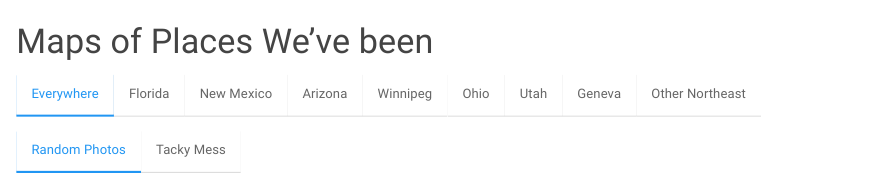
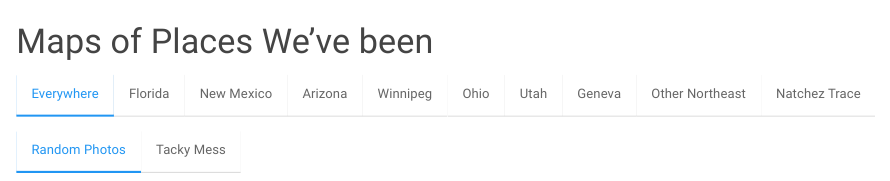
Before and after one commit to bjcochrane/bjcochrane.github.io, an R Markdown document (Maps/MapTab.Rmd): the page in a window 1100 px wide, from its top. Rendered offline with R 4.5, knitr and Pandoc, with nearby package versions.

Commit message:
Natchez Trace links added

```diff
--- a/Maps/MapTab.Rmd
+++ b/Maps/MapTab.Rmd
@@ -151,3 +151,17 @@ knitr::opts_chunk$set(echo = TRUE)
 ### Allegheny National Forest
 
 <iframe src="http://bjcochrane.github.io/Maps/Rendered/Allegheny.html" height="750" width="100%"></iframe>
+
+## Natchez Trace {.tabset}
+
+### The Trace
+
+<iframe src="http://bjcochrane.github.io/Maps/Rendered/NatchezTrace.html" height="750" width="100%"></iframe>
+
+### Vicksburg
+
+<iframe src="http://bjcochrane.github.io/Maps/Rendered/Vicksburg.html" height="750" width="100%"></iframe>
+
+### Natchez
+
+<iframe src="http://bjcochrane.github.io/Maps/Rendered/Natchez.html" height="750" width="100%"></iframe>
```
